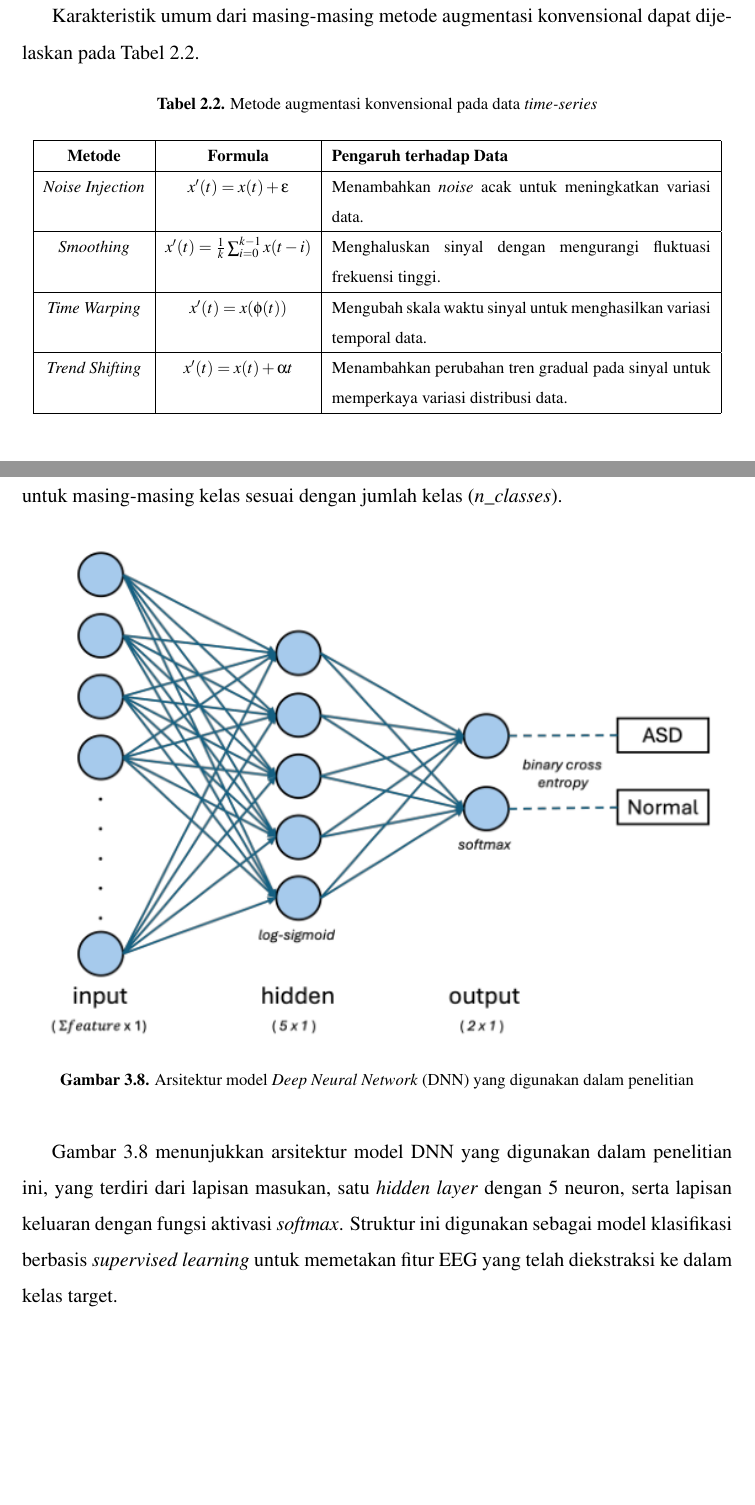
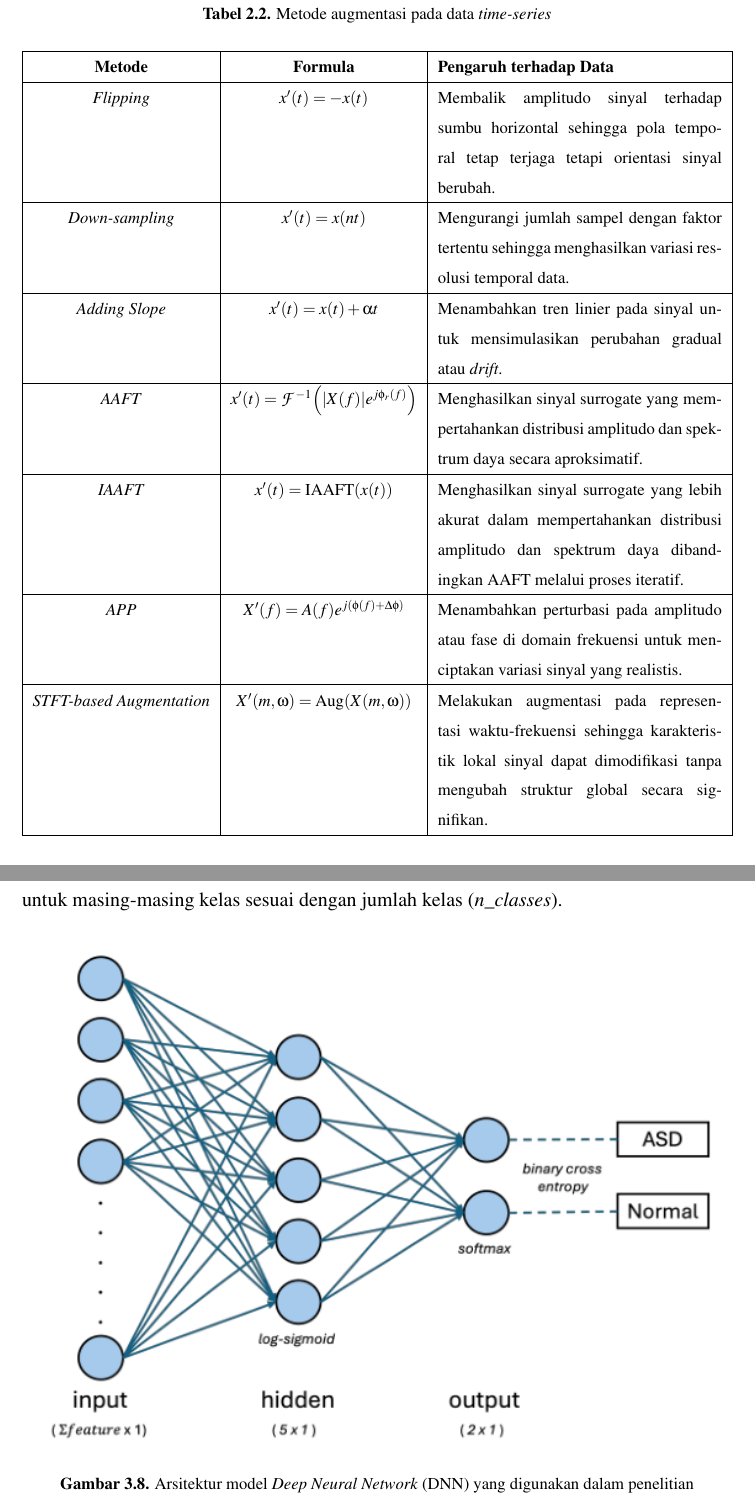
Before and after one commit to lebit-L1X/SkripsiTex, a LaTeX thesis (Skripsi_Tulis/thesis.tex, which reads Skripsi_Tulis/src/01-body/02-bab2.tex, Skripsi_Tulis/src/01-body/03-bab3.tex): two parts of pages 34 and 62 of 88 before the commit and two parts of pages 34 and 62 of 87 after it, joined at a grey line, cut at the place of the change, the shorter picture padded with empty space. Compiled offline with pdfLaTeX.

Commit message:
bab 2 almost fixed

```diff
--- a/Skripsi_Tulis/src/01-body/02-bab2.tex
+++ b/Skripsi_Tulis/src/01-body/02-bab2.tex
@@ -178,28 +177,39 @@ Pada sinyal \textit{time-series} seperti sinyal EEG, augmentasi konvensional umu
-Karakteristik umum dari masing-masing metode augmentasi konvensional dapat dijelaskan pada Tabel \ref{tab:traditional_augmentation_methods}.
 \begin{table}[H]
 \centering
 \footnotesize
-\caption{Metode augmentasi konvensional pada data \textit{time-series}}
+\caption{Metode augmentasi pada data \textit{time-series}}
 \label{tab:traditional_augmentation_methods}
-\begin{tabular}{|c|c|p{8cm}|}
+\begin{tabular}{|c|c|p{6cm}|}
 \hline
 \textbf{Metode} & \textbf{Formula} & \textbf{Pengaruh terhadap Data} \\ \hline
 
-\textit{Noise Injection} &
-$x'(t) = x(t) + \epsilon$ &
-Menambahkan \textit{noise} acak untuk meningkatkan variasi data. \\ \hline
+\textit{Flipping} &
+$x'(t) = -x(t)$ &
+Membalik amplitudo sinyal terhadap sumbu horizontal sehingga pola temporal tetap terjaga tetapi orientasi sinyal berubah. \\ \hline
 
-\textit{Smoothing} &
-$x'(t) = \frac{1}{k}\sum_{i=0}^{k-1} x(t-i)$ &
-Menghaluskan sinyal dengan mengurangi fluktuasi frekuensi tinggi. \\ \hline
+\textit{Down-sampling} &
+$x'(t) = x(nt)$ &
+Mengurangi jumlah sampel dengan faktor tertentu sehingga menghasilkan variasi resolusi temporal data. \\ \hline
 
-\textit{Time Warping} &
-$x'(t) = x(\phi(t))$ &
-Mengubah skala waktu sinyal untuk menghasilkan variasi temporal data. \\ \hline
+\textit{Adding Slope} &
+$x'(t) = x(t) + \alpha t$ &
+Menambahkan tren linier pada sinyal untuk mensimulasikan perubahan gradual atau \textit{drift}. \\ \hline
 
-\textit{Trend Shifting} &
-$x'(t) = x(t) + \alpha t$ &
-Menambahkan perubahan tren gradual pada sinyal untuk memperkaya variasi distribusi data. \\ \hline
+\textit{AAFT} &
+$x'(t)=\mathcal{F}^{-1}\!\left(|X(f)|e^{j\phi_r(f)}\right)$ &
+Menghasilkan sinyal surrogate yang mempertahankan distribusi amplitudo dan spektrum daya secara aproksimatif. \\ \hline
+
+\textit{IAAFT} &
+$x'(t)=\mathrm{IAAFT}(x(t))$ &
+Menghasilkan sinyal surrogate yang lebih akurat dalam mempertahankan distribusi amplitudo dan spektrum daya dibandingkan AAFT melalui proses iteratif. \\ \hline
+
+\textit{APP} &
+$X'(f)=A(f)e^{j(\phi(f)+\Delta\phi)}$ &
+Menambahkan perturbasi pada amplitudo atau fase di domain frekuensi untuk menciptakan variasi sinyal yang realistis. \\ \hline
+
+\textit{STFT-based Augmentation} &
+$X'(m,\omega)=\mathrm{Aug}(X(m,\omega))$ &
+Melakukan augmentasi pada representasi waktu-frekuensi sehingga karakteristik lokal sinyal dapat dimodifikasi tanpa mengubah struktur global secara signifikan. \\ \hline
 
 \end{tabular}
 \end{table}
--- a/Skripsi_Tulis/src/01-body/03-bab3.tex
+++ b/Skripsi_Tulis/src/01-body/03-bab3.tex
@@ -422,6 +422,4 @@ Model \textit{Deep Neural Network} (DNN) yang digunakan dalam penelitian ini mer
     \label{fig:dnn_architecture}
 \end{figure}
 
-Gambar \ref{fig:dnn_architecture} menunjukkan arsitektur model DNN yang digunakan dalam penelitian ini, yang terdiri dari lapisan masukan, satu \textit{hidden layer} dengan 5 neuron, serta lapisan keluaran dengan fungsi aktivasi \textit{softmax}. Struktur ini digunakan sebagai model klasifikasi berbasis \textit{supervised learning} untuk memetakan fitur EEG yang telah diekstraksi ke dalam kelas target.
-
 Proses pelatihan model dilakukan menggunakan algoritma optimasi Adam dengan laju pembelajaran sebesar $10^{-3}$ dan \textit{loss function} \textit{binary crossentropy}. Model dilatih selama 100 \textit{epoch} dengan ukuran \textit{batch} sebesar 32, serta dilengkapi dengan mekanisme \textit{early stopping} dan \textit{model checkpoint} untuk mengurangi risiko \textit{overfitting} dan mempertahankan model dengan performa terbaik selama proses pelatihan.
```
Also changed, not shown: Skripsi_Tulis/assets/pics/general_pipeline.png (added), Skripsi_Tulis/assets/pics/traditional_augmentation.png, Skripsi_Tulis/assets/pics/ushaped.png, Skripsi_Tulis/assets/pics/vae-architecture.jpg, Skripsi_Tulis/thesis.pdf, Skripsi_Tulis/src/01-body/02-bab2.tex (23 more changed lines), Skripsi_Tulis/src/01-body/03-bab3.tex (6 more changed lines), 8 other files.
